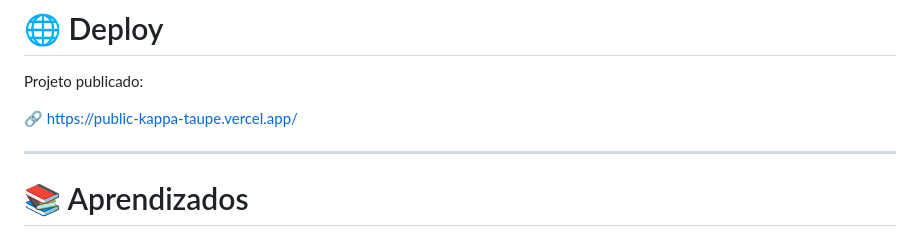
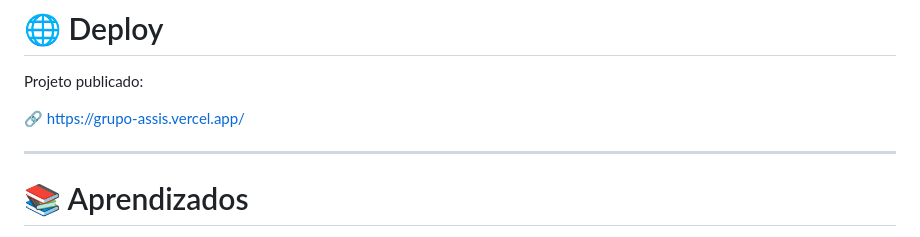
Before and after one commit to KetelynMK/public, a Markdown page: README.md, the part around the change. Drawn GitHub-style.

Commit message:
Update deployment link in README

```diff
--- a/README.md
+++ b/README.md
@@ -102,7 +102,7 @@ Foi criada uma adaptação específica para telas menores, garantindo:
 
 Projeto publicado:
 
-🔗 https://public-kappa-taupe.vercel.app/
+🔗 https://grupo-assis.vercel.app/
 
 ---
 
```
